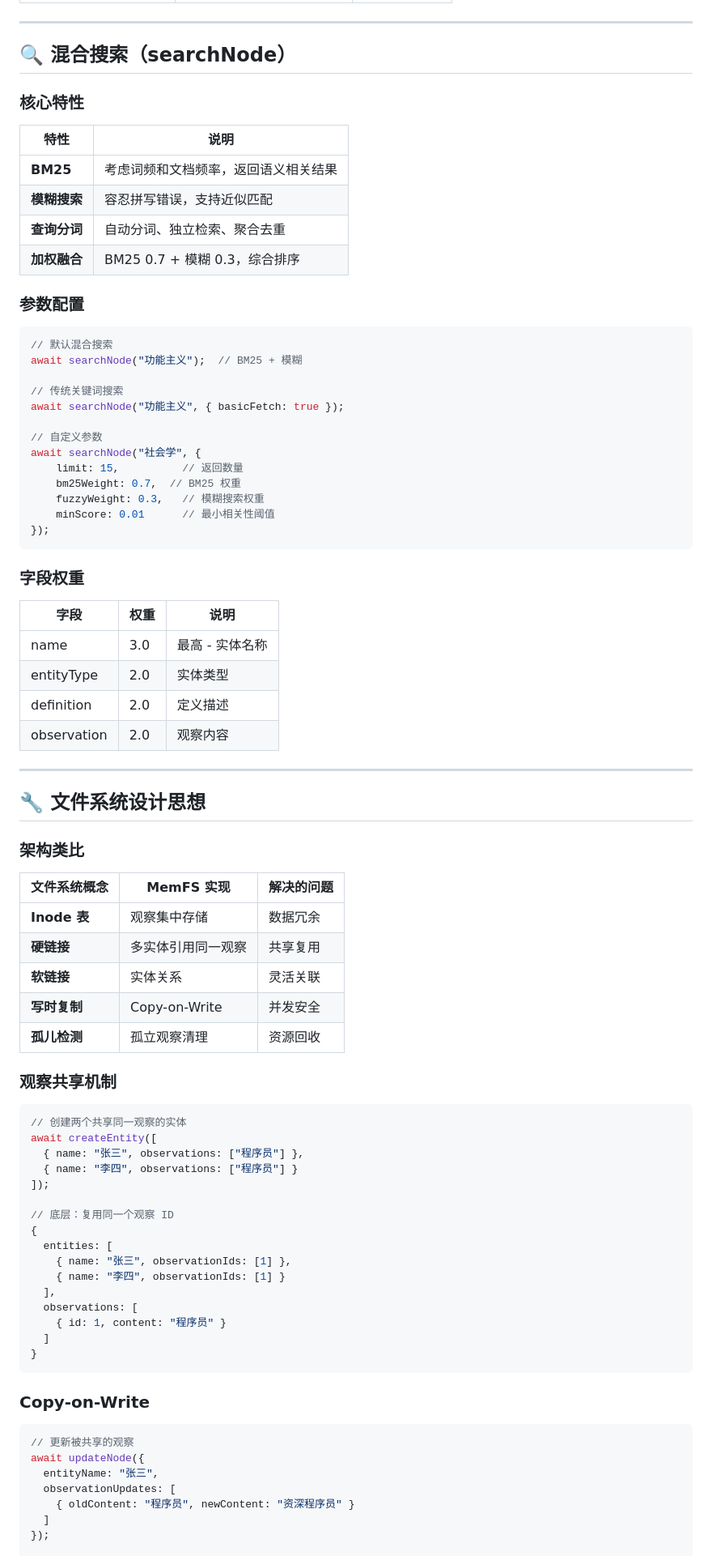
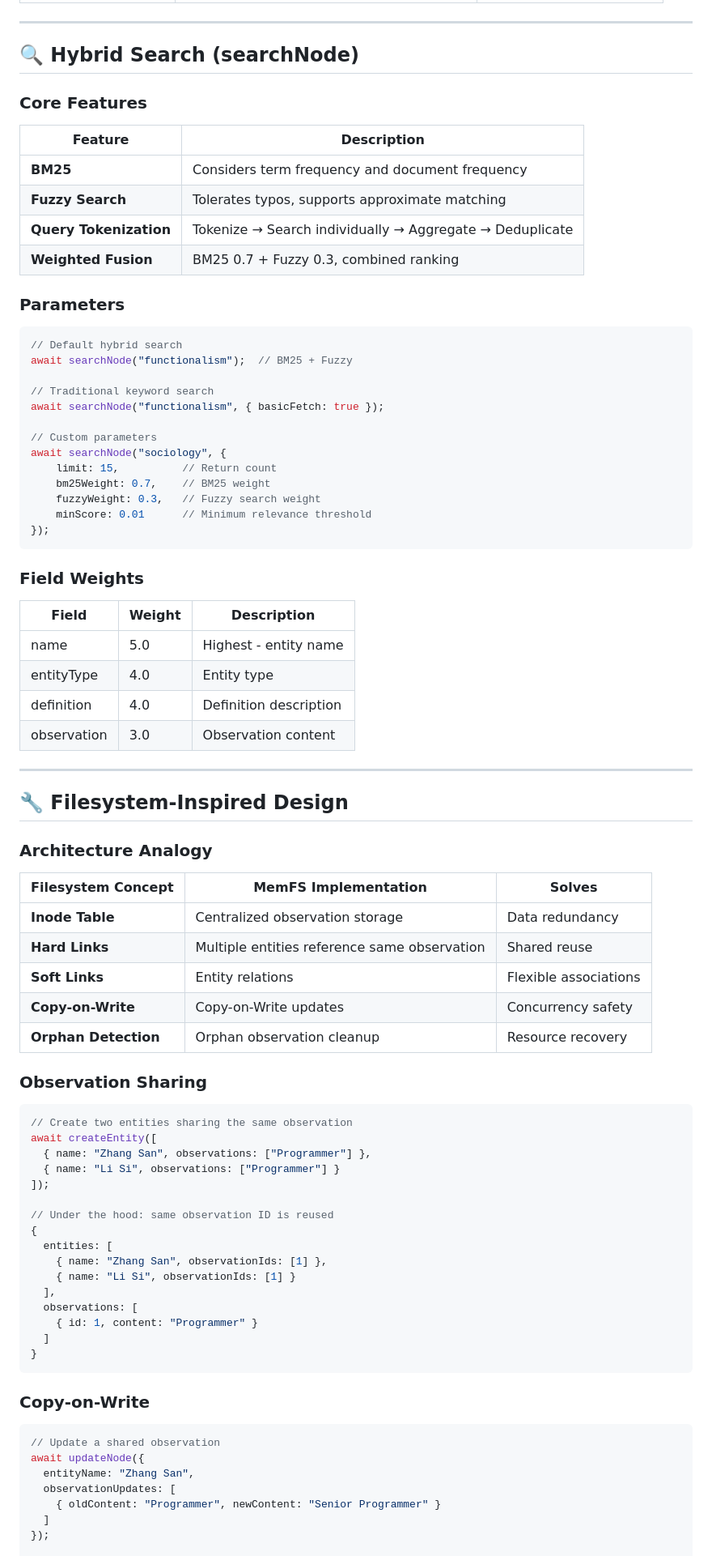
Before and after one commit to Qtgcy08/MemFS, a Markdown page: README.md, the part around one of its changes. Shown at 81% size. GitHub-like rendering.

````diff
--- a/README.md
+++ b/README.md
@@ -169,75 +171,75 @@ flowchart TD
 
 ---
 
-## 🔍 混合搜索（searchNode）
+## 🔍 Hybrid Search (searchNode)
 
-### 核心特性
+### Core Features
 
-| 特性         | 说明                       |
-| ---------- | ------------------------ |
-| **BM25** | 考虑词频和文档频率，返回语义相关结果       |
-| **模糊搜索**   | 容忍拼写错误，支持近似匹配            |
-| **查询分词**   | 自动分词、独立检索、聚合去重           |
-| **加权融合**   | BM25 0.7 + 模糊 0.3，综合排序 |
+| Feature | Description |
+|---------|-------------|
+| **BM25** | Considers term frequency and document frequency |
+| **Fuzzy Search** | Tolerates typos, supports approximate matching |
+| **Query Tokenization** | Tokenize → Search individually → Aggregate → Deduplicate |
+| **Weighted Fusion** | BM25 0.7 + Fuzzy 0.3, combined ranking |
 
-### 参数配置
+### Parameters
 
 ```javascript
-// 默认混合搜索
-await searchNode("功能主义");  // BM25 + 模糊
+// Default hybrid search
+await searchNode("functionalism");  // BM25 + Fuzzy
 
-// 传统关键词搜索
-await searchNode("功能主义", { basicFetch: true });
+// Traditional keyword search
+await searchNode("functionalism", { basicFetch: true });
 
-// 自定义参数
-await searchNode("社会学", {
-    limit: 15,          // 返回数量
-    bm25Weight: 0.7,  // BM25 权重
-    fuzzyWeight: 0.3,   // 模糊搜索权重
-    minScore: 0.01      // 最小相关性阈值
+// Custom parameters
+await searchNode("sociology", {
+    limit: 15,          // Return count
+    bm25Weight: 0.7,    // BM25 weight
+    fuzzyWeight: 0.3,   // Fuzzy search weight
+    minScore: 0.01      // Minimum relevance threshold
 });
 ```
 
-### 字段权重
+### Field Weights
 
-| 字段          | 权重  | 说明        |
-| ----------- | --- | --------- |
-| name        | 3.0 | 最高 - 实体名称 |
-| entityType  | 2.0 | 实体类型      |
-| definition  | 2.0 | 定义描述      |
-| observation | 2.0 | 观察内容      |
+| Field | Weight | Description |
+|-------|--------|-------------|
+| name | 5.0 | Highest - entity name |
+| entityType | 4.0 | Entity type |
+| definition | 4.0 | Definition description |
+| observation | 3.0 | Observation content |
 
 ---
 
-## 🔧 文件系统设计思想
+## 🔧 Filesystem-Inspired Design
 
-### 架构类比
+### Architecture Analogy
 
-| 文件系统概念      | MemFS 实现      | 解决的问题 |
-| ----------- | ------------- | ----- |
-| **Inode 表** | 观察集中存储        | 数据冗余  |
-| **硬链接**     | 多实体引用同一观察     | 共享复用  |
-| **软链接**     | 实体关系          | 灵活关联  |
-| **写时复制**    | Copy-on-Write | 并发安全  |
-| **孤儿检测**    | 孤立观察清理        | 资源回收  |
+| Filesystem Concept | MemFS Implementation | Solves |
+|-------------------|---------------------|--------|
+| **Inode Table** | Centralized observation storage | Data redundancy |
+| **Hard Links** | Multiple entities reference same observation | Shared reuse |
+| **Soft Links** | Entity relations | Flexible associations |
+| **Copy-on-Write** | Copy-on-Write updates | Concurrency safety |
+| **Orphan Detection** | Orphan observation cleanup | Resource recovery |
 
-### 观察共享机制
+### Observation Sharing
 
 ```javascript
-// 创建两个共享同一观察的实体
+// Create two entities sharing the same observation
 await createEntity([
-  { name: "张三", observations: ["程序员"] },
-  { name: "李四", observations: ["程序员"] }
+  { name: "Zhang San", observations: ["Programmer"] },
+  { name: "Li Si", observations: ["Programmer"] }
 ]);
 
-// 底层：复用同一个观察 ID
+// Under the hood: same observation ID is reused
 {
   entities: [
-    { name: "张三", observationIds: [1] },
-    { name: "李四", observationIds: [1] }
+    { name: "Zhang San", observationIds: [1] },
+    { name: "Li Si", observationIds: [1] }
   ],
   observations: [
-    { id: 1, content: "程序员" }
+    { id: 1, content: "Programmer" }
   ]
 }
 ```
@@ -245,11 +247,11 @@ await createEntity([
 ### Copy-on-Write
 
 ```javascript
-// 更新被共享的观察
+// Update a shared observation
 await updateNode({
-  entityName: "张三",
+  entityName: "Zhang San",
   observationUpdates: [
-    { oldContent: "程序员", newContent: "资深程序员" }
+    { oldContent: "Programmer", newContent: "Senior Programmer" }
   ]
 });
 
````
Also changed, not shown: other parts of README.md (+121 -119 lines), docs/README_zh-CN.md (added, +344 -0 lines).
